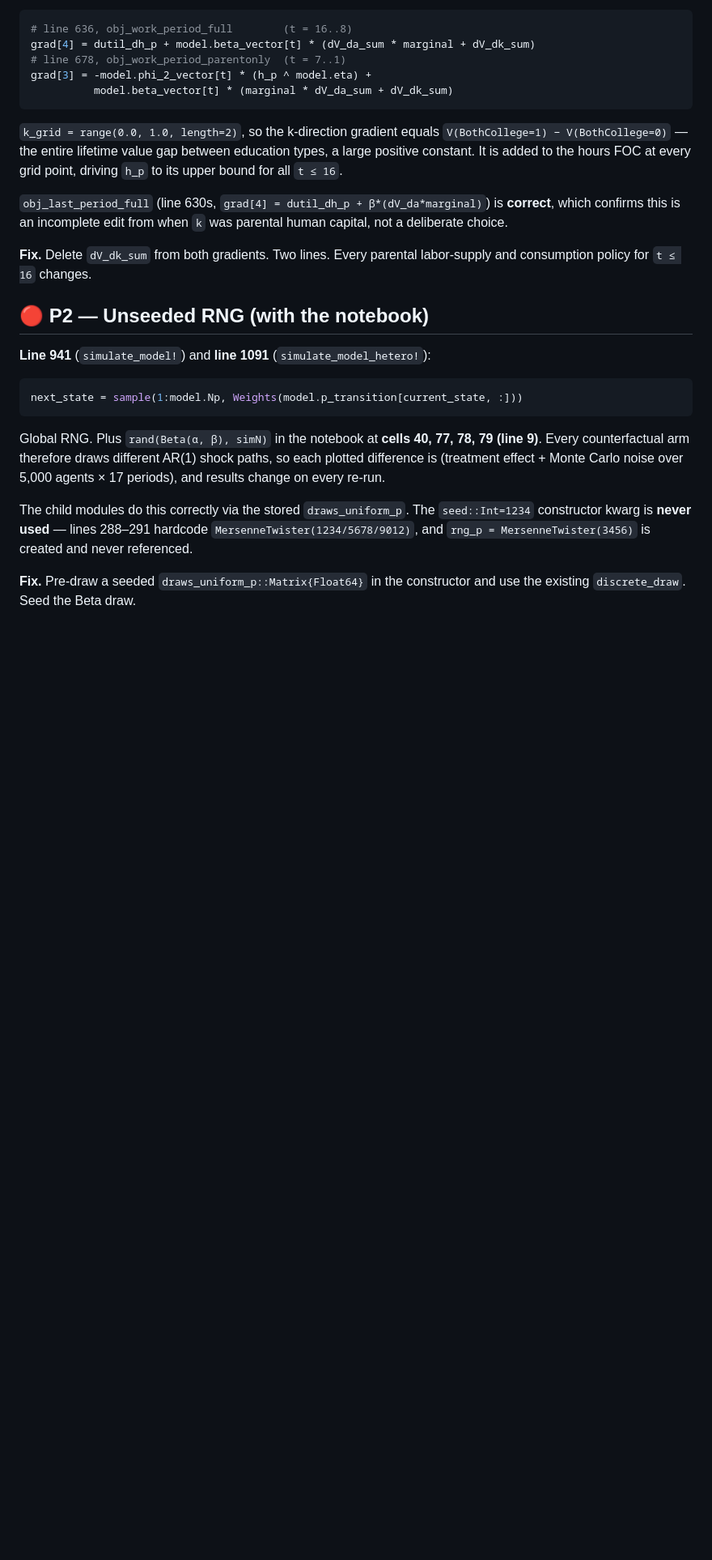
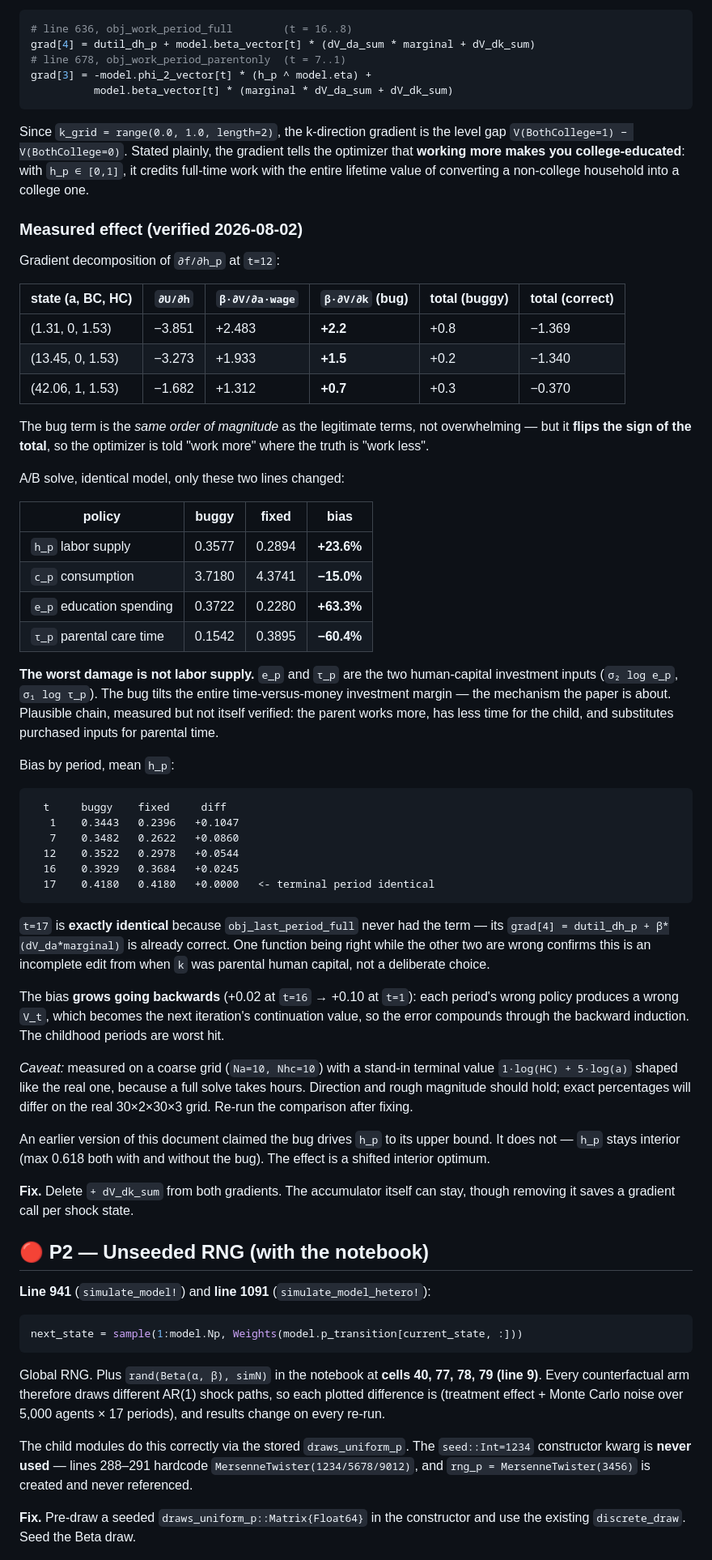
Before and after one commit to Ali-Iranpour/Structural-estimation, a Markdown page: docs/ERRORS.md, the part around the change. Shown at 81% size. Drawn GitHub-style; blank space fills up the shorter version.

Commit message:
ERRORS.md: correct P1 with verified A/B measurements
The original P1 entry claimed the spurious dV_dk term was 'a large
positive constant' that drives h_p to its upper bound. An A/B solve
refutes both claims: the term is the same order of magnitude as the
legitimate gradient terms, and h_p stays interior (max 0.618 either way).

What it does do is flip the sign of the total gradient, shifting the
interior optimum: h_p +23.6%, c_p -15.0%, e_p +63.3%, tau_p -60.4%.
The largest distortion is to the two human-capital investment inputs,
not to labor supply.

Also records that the terminal period is bit-identical (its gradient was
already correct) and that the bias compounds backwards through the
induction, worst in the childhood periods.

````diff
--- a/docs/ERRORS.md
+++ b/docs/ERRORS.md
@@ -85,17 +85,71 @@ grad[3] = -model.phi_2_vector[t] * (h_p ^ model.eta) +
           model.beta_vector[t] * (marginal * dV_da_sum + dV_dk_sum)
 ```
 
-`k_grid = range(0.0, 1.0, length=2)`, so the k-direction gradient equals
-`V(BothCollege=1) − V(BothCollege=0)` — the entire lifetime value gap between education
-types, a large positive constant. It is added to the hours FOC at every grid point,
-driving `h_p` to its upper bound for all `t ≤ 16`.
+Since `k_grid = range(0.0, 1.0, length=2)`, the k-direction gradient is the level gap
+`V(BothCollege=1) − V(BothCollege=0)`. Stated plainly, the gradient tells the optimizer
+that **working more makes you college-educated**: with `h_p ∈ [0,1]`, it credits full-time
+work with the entire lifetime value of converting a non-college household into a college one.
 
-`obj_last_period_full` (line 630s, `grad[4] = dutil_dh_p + β*(dV_da*marginal)`) is
-**correct**, which confirms this is an incomplete edit from when `k` was parental human
-capital, not a deliberate choice.
+### Measured effect (verified 2026-08-02)
 
-**Fix.** Delete `dV_dk_sum` from both gradients. Two lines. Every parental labor-supply
-and consumption policy for `t ≤ 16` changes.
+Gradient decomposition of `∂f/∂h_p` at `t=12`:
+
+| state (a, BC, HC) | `∂U/∂h` | `β·∂V/∂a·wage` | **`β·∂V/∂k` (bug)** | total (buggy) | total (correct) |
+|---|---|---|---|---|---|
+| (1.31, 0, 1.53) | −3.851 | +2.483 | **+2.2** | +0.8 | −1.369 |
+| (13.45, 0, 1.53) | −3.273 | +1.933 | **+1.5** | +0.2 | −1.340 |
+| (42.06, 1, 1.53) | −1.682 | +1.312 | **+0.7** | +0.3 | −0.370 |
+
+The bug term is the *same order of magnitude* as the legitimate terms, not overwhelming —
+but it **flips the sign of the total**, so the optimizer is told "work more" where the
+truth is "work less".
+
+A/B solve, identical model, only these two lines changed:
+
+| policy | buggy | fixed | bias |
+|---|---|---|---|
+| `h_p` labor supply | 0.3577 | 0.2894 | **+23.6%** |
+| `c_p` consumption | 3.7180 | 4.3741 | **−15.0%** |
+| `e_p` education spending | 0.3722 | 0.2280 | **+63.3%** |
+| `τ_p` parental care time | 0.1542 | 0.3895 | **−60.4%** |
+
+**The worst damage is not labor supply.** `e_p` and `τ_p` are the two human-capital
+investment inputs (`σ₂ log e_p`, `σ₁ log τ_p`). The bug tilts the entire
+time-versus-money investment margin — the mechanism the paper is about. Plausible chain,
+measured but not itself verified: the parent works more, has less time for the child, and
+substitutes purchased inputs for parental time.
+
+Bias by period, mean `h_p`:
+
+```
+  t     buggy    fixed     diff
+   1    0.3443   0.2396   +0.1047
+   7    0.3482   0.2622   +0.0860
+  12    0.3522   0.2978   +0.0544
+  16    0.3929   0.3684   +0.0245
+  17    0.4180   0.4180   +0.0000   <- terminal period identical
+```
+
+`t=17` is **exactly identical** because `obj_last_period_full` never had the term — its
+`grad[4] = dutil_dh_p + β*(dV_da*marginal)` is already correct. One function being right
+while the other two are wrong confirms this is an incomplete edit from when `k` was
+parental human capital, not a deliberate choice.
+
+The bias **grows going backwards** (+0.02 at `t=16` → +0.10 at `t=1`): each period's wrong
+policy produces a wrong `V_t`, which becomes the next iteration's continuation value, so
+the error compounds through the backward induction. The childhood periods are worst hit.
+
+*Caveat:* measured on a coarse grid (`Na=10, Nhc=10`) with a stand-in terminal value
+`1·log(HC) + 5·log(a)` shaped like the real one, because a full solve takes hours.
+Direction and rough magnitude should hold; exact percentages will differ on the real
+30×2×30×3 grid. Re-run the comparison after fixing.
+
+An earlier version of this document claimed the bug drives `h_p` to its upper bound. It
+does not — `h_p` stays interior (max 0.618 both with and without the bug). The effect is a
+shifted interior optimum.
+
+**Fix.** Delete `+ dV_dk_sum` from both gradients. The accumulator itself can stay, though
+removing it saves a gradient call per shock state.
 
 ## 🔴 P2 — Unseeded RNG (with the notebook)
 
````
